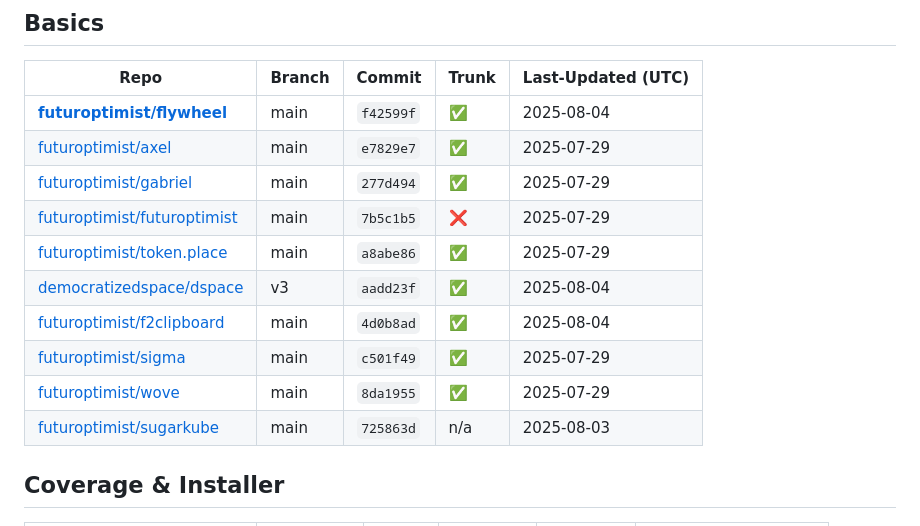
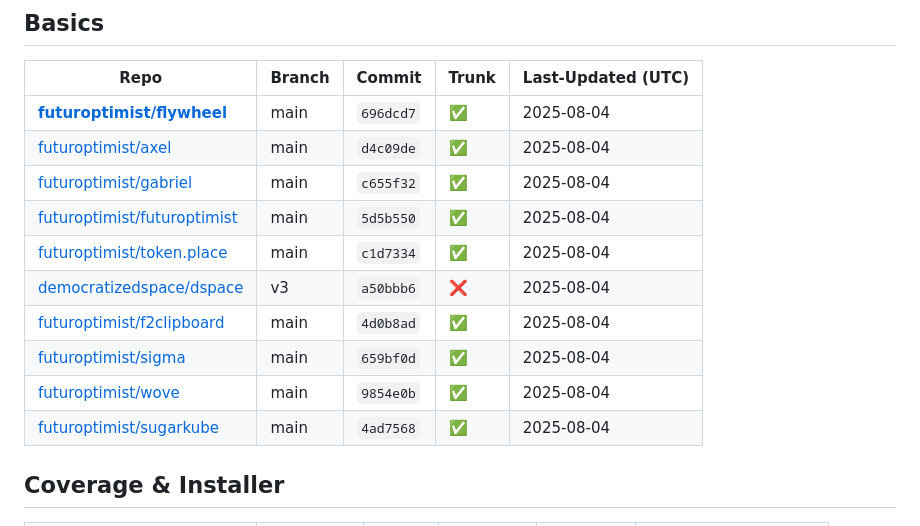
Before and after one commit to futuroptimist/flywheel, a Markdown page: docs/repo-feature-summary.md, the part around one of its changes. GitHub-like rendering.

Commit message:
docs: refresh repo feature summary

```diff
--- a/docs/repo-feature-summary.md
+++ b/docs/repo-feature-summary.md
@@ -6,16 +6,16 @@ This table tracks which flywheel features each related repository has adopted.
 ## Basics
 | Repo | Branch | Commit | Trunk | Last-Updated (UTC) |
 | ---- | ------ | ------ | ----- | ----------------- |
-| **[futuroptimist/flywheel](https://github.com/futuroptimist/flywheel)** | main | `f42599f` | ✅ | 2025-08-04 |
-| [futuroptimist/axel](https://github.com/futuroptimist/axel) | main | `e7829e7` | ✅ | 2025-07-29 |
-| [futuroptimist/gabriel](https://github.com/futuroptimist/gabriel) | main | `277d494` | ✅ | 2025-07-29 |
-| [futuroptimist/futuroptimist](https://github.com/futuroptimist/futuroptimist) | main | `7b5c1b5` | ❌ | 2025-07-29 |
-| [futuroptimist/token.place](https://github.com/futuroptimist/token.place) | main | `a8abe86` | ✅ | 2025-07-29 |
-| [democratizedspace/dspace](https://github.com/democratizedspace/dspace) | v3 | `aadd23f` | ✅ | 2025-08-04 |
+| **[futuroptimist/flywheel](https://github.com/futuroptimist/flywheel)** | main | `696dcd7` | ✅ | 2025-08-04 |
+| [futuroptimist/axel](https://github.com/futuroptimist/axel) | main | `d4c09de` | ✅ | 2025-08-04 |
+| [futuroptimist/gabriel](https://github.com/futuroptimist/gabriel) | main | `c655f32` | ✅ | 2025-08-04 |
+| [futuroptimist/futuroptimist](https://github.com/futuroptimist/futuroptimist) | main | `5d5b550` | ✅ | 2025-08-04 |
+| [futuroptimist/token.place](https://github.com/futuroptimist/token.place) | main | `c1d7334` | ✅ | 2025-08-04 |
+| [democratizedspace/dspace](https://github.com/democratizedspace/dspace) | v3 | `a50bbb6` | ❌ | 2025-08-04 |
 | [futuroptimist/f2clipboard](https://github.com/futuroptimist/f2clipboard) | main | `4d0b8ad` | ✅ | 2025-08-04 |
-| [futuroptimist/sigma](https://github.com/futuroptimist/sigma) | main | `c501f49` | ✅ | 2025-07-29 |
-| [futuroptimist/wove](https://github.com/futuroptimist/wove) | main | `8da1955` | ✅ | 2025-07-29 |
-| [futuroptimist/sugarkube](https://github.com/futuroptimist/sugarkube) | main | `725863d` | n/a | 2025-08-03 |
+| [futuroptimist/sigma](https://github.com/futuroptimist/sigma) | main | `659bf0d` | ✅ | 2025-08-04 |
+| [futuroptimist/wove](https://github.com/futuroptimist/wove) | main | `9854e0b` | ✅ | 2025-08-04 |
+| [futuroptimist/sugarkube](https://github.com/futuroptimist/sugarkube) | main | `4ad7568` | ✅ | 2025-08-04 |
 
 ## Coverage & Installer
 | Repo | Coverage | Patch | Codecov | Installer | Last-Updated (UTC) |
```
Also changed, not shown: other parts of docs/repo-feature-summary.md (+32 -25 lines).
